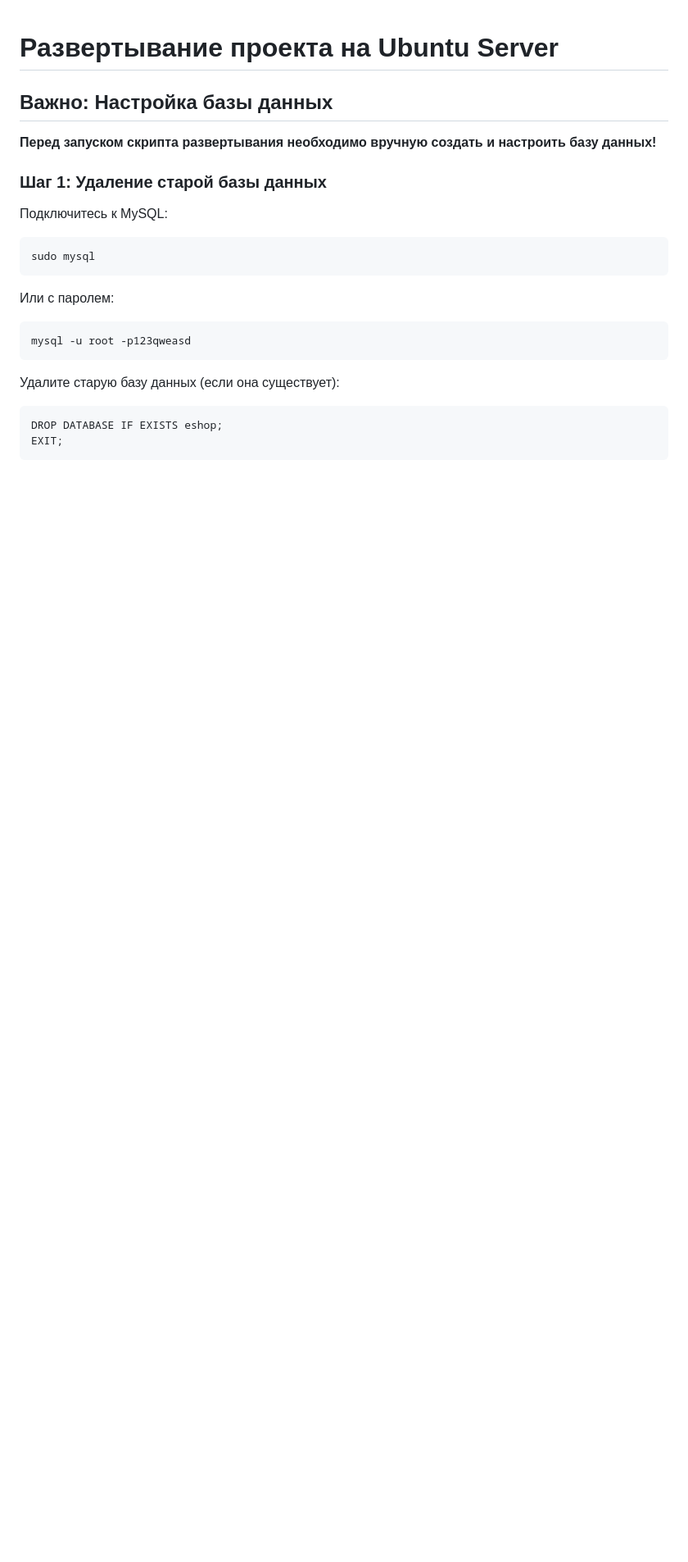
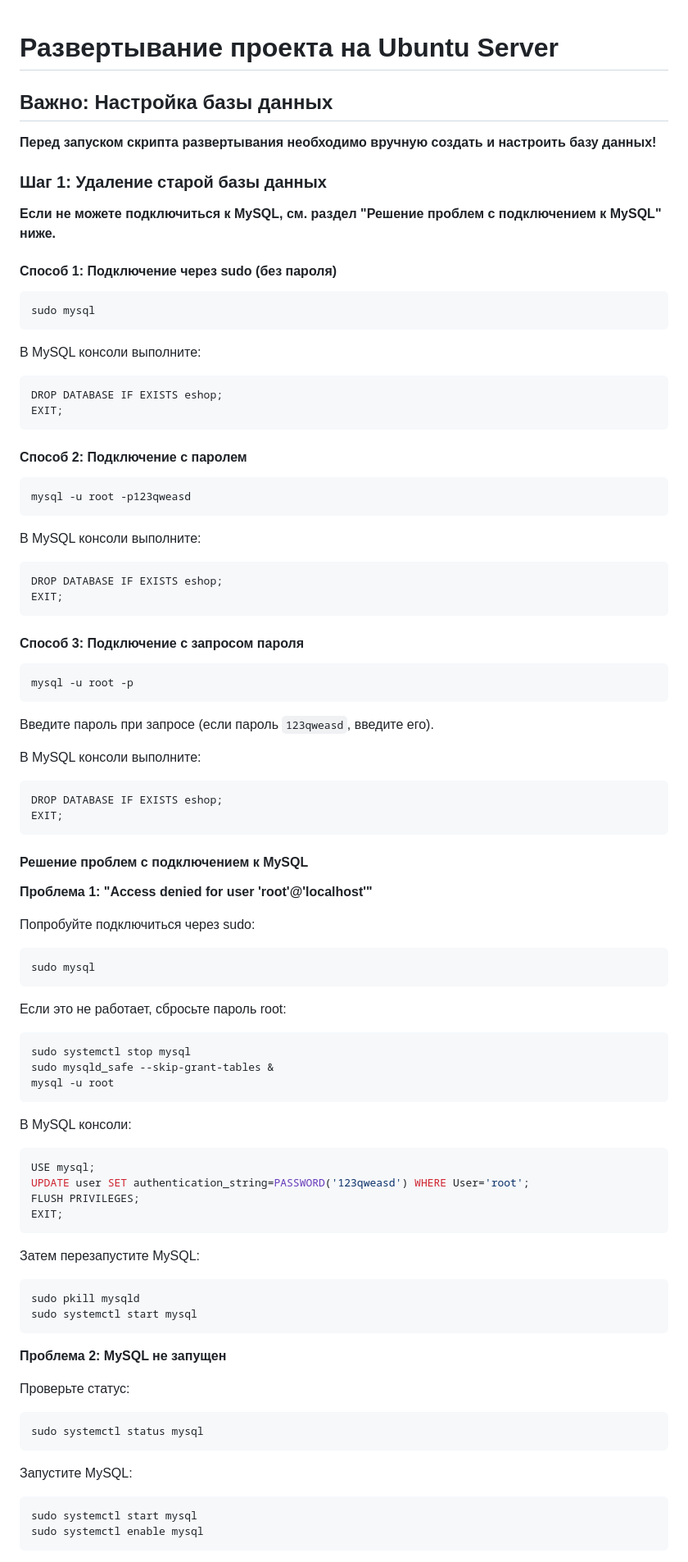
Before and after one commit to JEESUScrised/PHP, a Markdown page: deploy/README.md, the part around one of its changes. Shown at 82% size. Rendered like a GitHub page; blank space fills up the shorter version.

````diff
--- a/deploy/README.md
+++ b/deploy/README.md
@@ -6,20 +6,95 @@
 
 ### Шаг 1: Удаление старой базы данных
 
-Подключитесь к MySQL:
+**Если не можете подключиться к MySQL, см. раздел "Решение проблем с подключением к MySQL" ниже.**
+
+#### Способ 1: Подключение через sudo (без пароля)
 
 ```bash
 sudo mysql
 ```
 
-Или с паролем:
+В MySQL консоли выполните:
+
+```sql
+DROP DATABASE IF EXISTS eshop;
+EXIT;
+```
+
+#### Способ 2: Подключение с паролем
 
 ```bash
 mysql -u root -p123qweasd
 ```
 
-Удалите старую базу данных (если она существует):
+В MySQL консоли выполните:
 
 ```sql
 DROP DATABASE IF EXISTS eshop;
 EXIT;
+```
+
+#### Способ 3: Подключение с запросом пароля
+
+```bash
+mysql -u root -p
+```
+
+Введите пароль при запросе (если пароль `123qweasd`, введите его).
+
+В MySQL консоли выполните:
+
+```sql
+DROP DATABASE IF EXISTS eshop;
+EXIT;
+```
+
+#### Решение проблем с подключением к MySQL
+
+**Проблема 1: "Access denied for user 'root'@'localhost'"**
+
+Попробуйте подключиться через sudo:
+
+```bash
+sudo mysql
+```
+
+Если это не работает, сбросьте пароль root:
+
+```bash
+sudo systemctl stop mysql
+sudo mysqld_safe --skip-grant-tables &
+mysql -u root
+```
+
+В MySQL консоли:
+
+```sql
+USE mysql;
+UPDATE user SET authentication_string=PASSWORD('123qweasd') WHERE User='root';
+FLUSH PRIVILEGES;
+EXIT;
+```
+
+Затем перезапустите MySQL:
+
+```bash
+sudo pkill mysqld
+sudo systemctl start mysql
+```
+
+**Проблема 2: MySQL не запущен**
+
+Проверьте статус:
+
+```bash
+sudo systemctl status mysql
+```
+
+Запустите MySQL:
+
+```bash
+sudo systemctl start mysql
+sudo systemctl enable mysql
+```
+
````
Also changed, not shown: other parts of deploy/README.md (+80 -3 lines).
